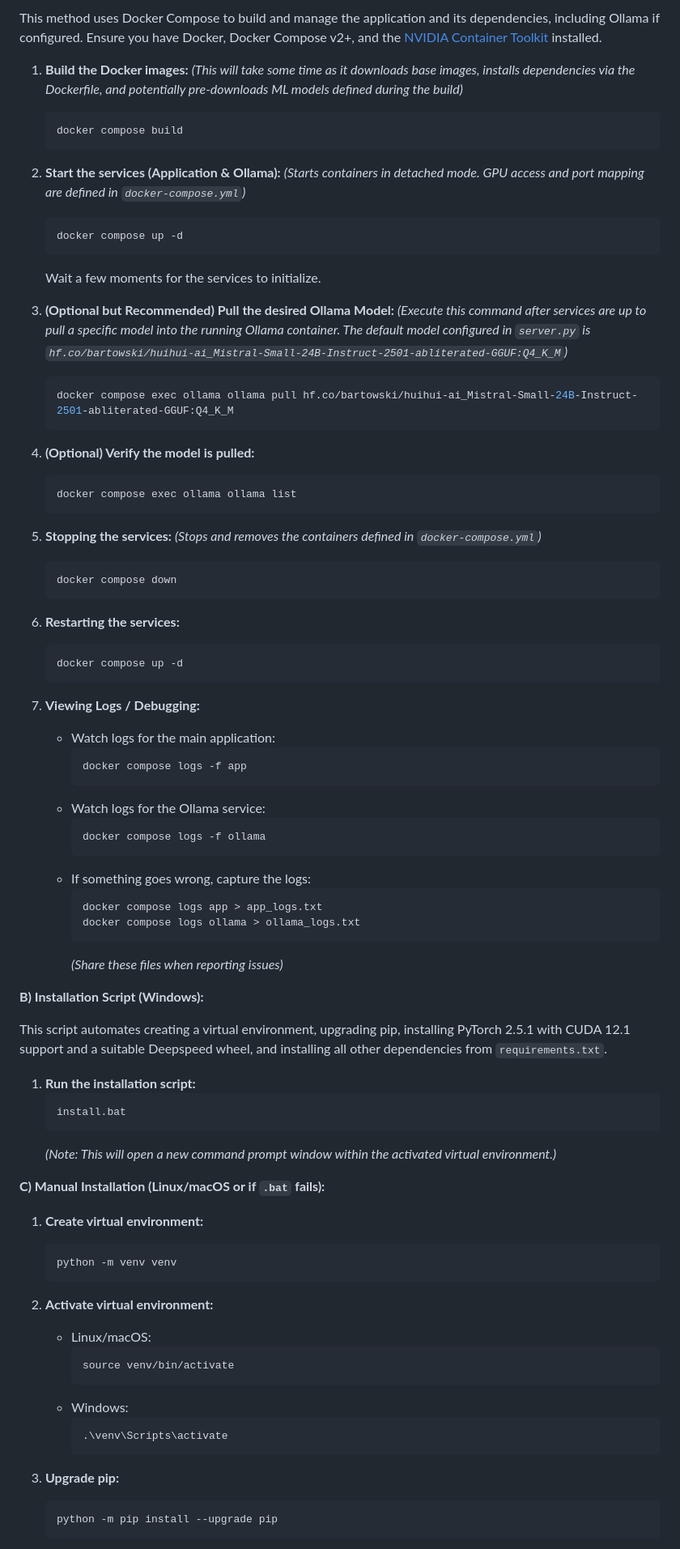
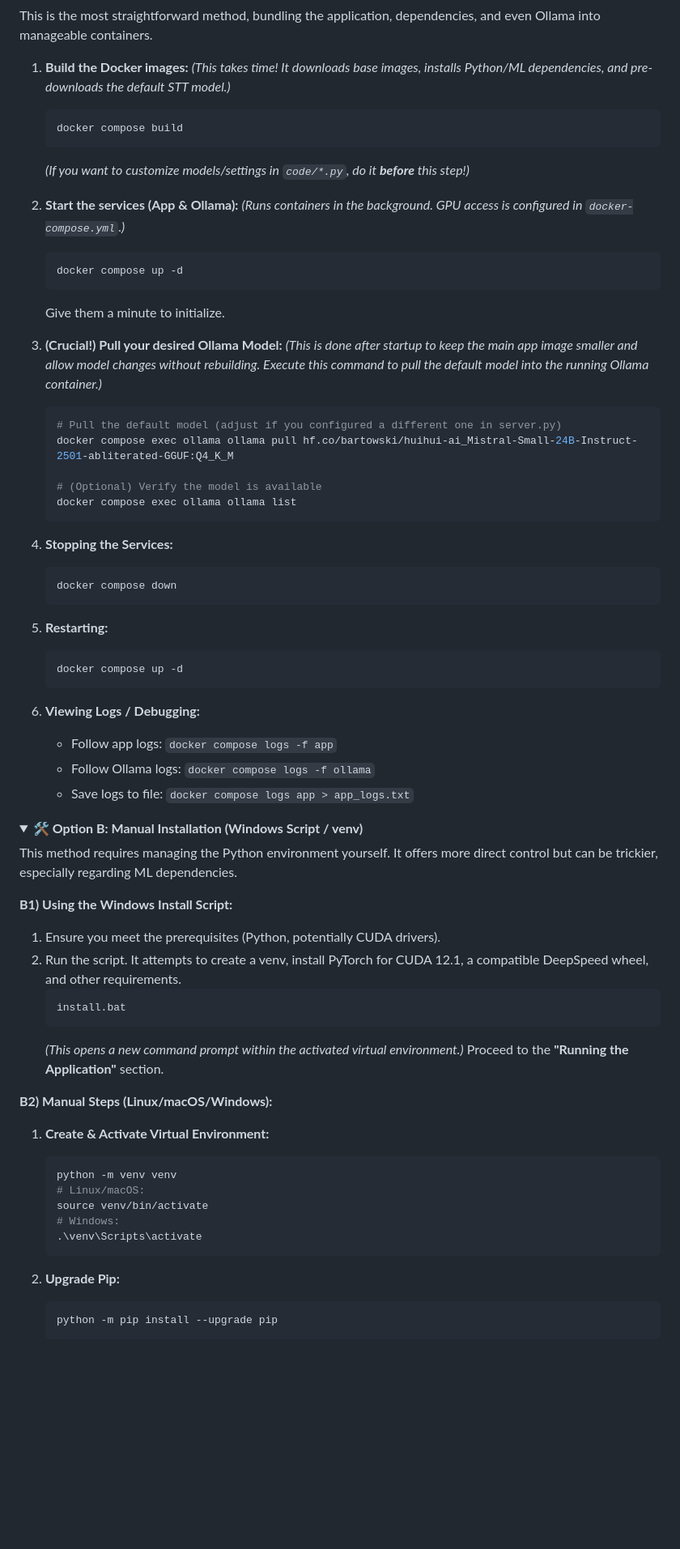
Before and after one commit to zwong91/RealtimeVoiceChat, a Markdown page: README.md, the part around the change printed below. Shown: that part at 81% size. GitHub-like rendering; folded sections open; blank space fills up the shorter version.

````diff
--- a/README.md
+++ b/README.md
@@ -64,85 +79,74 @@ Choose one of the following installation methods:
 
-This method uses Docker Compose to build and manage the application and its dependencies, including Ollama if configured. Ensure you have Docker, Docker Compose v2+, and the [NVIDIA Container Toolkit](https://docs.nvidia.com/datacenter/cloud-native/container-toolkit/latest/install-guide.html) installed.
+This is the most straightforward method, bundling the application, dependencies, and even Ollama into manageable containers.
 
 1.  **Build the Docker images:**
-    *(This will take some time as it downloads base images, installs dependencies via the Dockerfile, and potentially pre-downloads ML models defined during the build)*
+    *(This takes time! It downloads base images, installs Python/ML dependencies, and pre-downloads the default STT model.)*
     ```bash
     docker compose build
     ```
+    *(If you want to customize models/settings in `code/*.py`, do it **before** this step!)*
 
-2.  **Start the services (Application & Ollama):**
-    *(Starts containers in detached mode. GPU access and port mapping are defined in `docker-compose.yml`)*
+2.  **Start the services (App & Ollama):**
+    *(Runs containers in the background. GPU access is configured in `docker-compose.yml`.)*
     ```bash
     docker compose up -d
     ```
-    Wait a few moments for the services to initialize.
+    Give them a minute to initialize.
 
-3.  **(Optional but Recommended) Pull the desired Ollama Model:**
-    *(Execute this command *after* services are up to pull a specific model into the running Ollama container. The default model configured in `server.py` is `hf.co/bartowski/huihui-ai_Mistral-Small-24B-Instruct-2501-abliterated-GGUF:Q4_K_M`)*
+3.  **(Crucial!) Pull your desired Ollama Model:**
+    *(This is done *after* startup to keep the main app image smaller and allow model changes without rebuilding. Execute this command to pull the default model into the running Ollama container.)*
     ```bash
+    # Pull the default model (adjust if you configured a different one in server.py)
     docker compose exec ollama ollama pull hf.co/bartowski/huihui-ai_Mistral-Small-24B-Instruct-2501-abliterated-GGUF:Q4_K_M
-    ```
 
-4.  **(Optional) Verify the model is pulled:**
-    ```bash
+    # (Optional) Verify the model is available
     docker compose exec ollama ollama list
     ```
 
-5.  **Stopping the services:**
-    *(Stops and removes the containers defined in `docker-compose.yml`)*
+4.  **Stopping the Services:**
     ```bash
     docker compose down
     ```
 
-6.  **Restarting the services:**
+5.  **Restarting:**
     ```bash
     docker compose up -d
     ```
 
-7.  **Viewing Logs / Debugging:**
-    *   Watch logs for the main application:
-        ```bash
-        docker compose logs -f app
-        ```
-    *   Watch logs for the Ollama service:
-        ```bash
-        docker compose logs -f ollama
-        ```
-    *   If something goes wrong, capture the logs:
-        ```bash
-        docker compose logs app > app_logs.txt
-        docker compose logs ollama > ollama_logs.txt
-        ```
-        *(Share these files when reporting issues)*
+6.  **Viewing Logs / Debugging:**
+    *   Follow app logs: `docker compose logs -f app`
+    *   Follow Ollama logs: `docker compose logs -f ollama`
+    *   Save logs to file: `docker compose logs app > app_logs.txt`
 
-**B) Installation Script (Windows):**
+</details>
 
-This script automates creating a virtual environment, upgrading pip, installing PyTorch 2.5.1 with CUDA 12.1 support and a suitable Deepspeed wheel, and installing all other dependencies from `requirements.txt`.
+<details>
+<summary><strong>🛠️ Option B: Manual Installation (Windows Script / venv)</strong></summary>
 
-1.  **Run the installation script:**
+This method requires managing the Python environment yourself. It offers more direct control but can be trickier, especially regarding ML dependencies.
+
+**B1) Using the Windows Install Script:**
+
+1.  Ensure you meet the prerequisites (Python, potentially CUDA drivers).
+2.  Run the script. It attempts to create a venv, install PyTorch for CUDA 12.1, a compatible DeepSpeed wheel, and other requirements.
     ```batch
     install.bat
     ```
-    *(Note: This will open a new command prompt window within the activated virtual environment.)*
+    *(This opens a new command prompt within the activated virtual environment.)*
+    Proceed to the **"Running the Application"** section.
 
-**C) Manual Installation (Linux/macOS or if `.bat` fails):**
+**B2) Manual Steps (Linux/macOS/Windows):**
 
-1.  **Create virtual environment:**
+1.  **Create & Activate Virtual Environment:**
     ```bash
     python -m venv venv
+    # Linux/macOS:
+    source venv/bin/activate
+    # Windows:
+    .\venv\Scripts\activate
     ```
 
-2.  **Activate virtual environment:**
-    *   Linux/macOS:
-        ```bash
-        source venv/bin/activate
-        ```
-    *   Windows:
-        ```bash
-        .\venv\Scripts\activate
-        ```
-
-3.  **Upgrade pip:**
+2.  **Upgrade Pip:**
     ```bash
     python -m pip install --upgrade pip
     ```
````
Also changed, not shown: other parts of README.md (+104 -85 lines).
